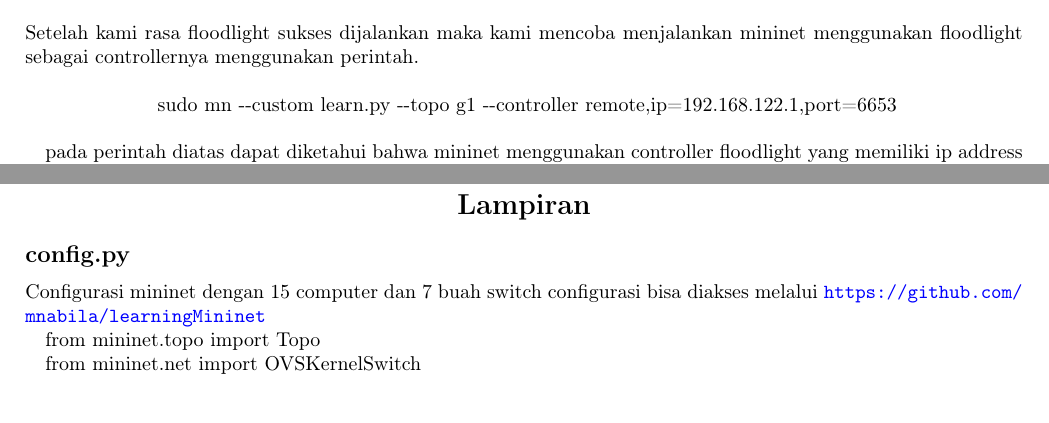
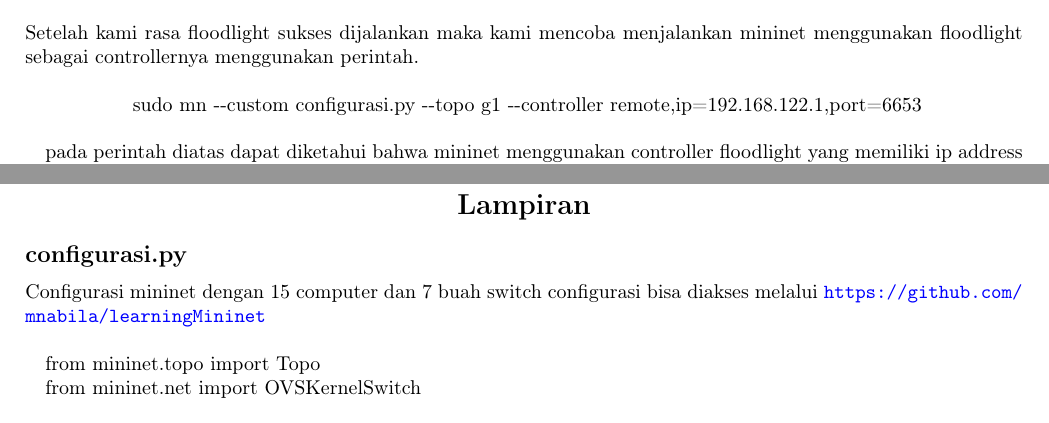
Before and after one commit to mnabila/learningMininet, a LaTeX document (laporan/laporan.tex, which reads laporan/bab3.tex, laporan/lampiran.tex): two parts of pages 9 and 12 of 15, joined at a grey line, cut so that both start at the same text. Compiled offline with pdfLaTeX.

Commit message:
refactor: change typo

```diff
--- a/laporan/bab3.tex
+++ b/laporan/bab3.tex
@@ -114,7 +115,7 @@ controllernya menggunakan perintah.
 \bigskip
 
 {\centering
-\ sudo mn -{}-custom learn.py -{}-topo g1 -{}-controller remote,ip=192.168.122.1,port=6653
+\ sudo mn -{}-custom configurasi.py -{}-topo g1 -{}-controller remote,ip=192.168.122.1,port=6653
 \par}
 
 \bigskip
--- a/laporan/lampiran.tex
+++ b/laporan/lampiran.tex
@@ -1,9 +1,11 @@
 \begin{center}
 \section{Lampiran}
 \end{center}
-\subsection{config.py}
+\subsection{configurasi.py}
 Configurasi mininet dengan 15 computer dan 7 buah switch
 configurasi bisa diakses melalui \url{https://github.com/mnabila/learningMininet}
+
+\bigskip
 
 from mininet.topo import Topo
 
```
Also changed, not shown: laporan/laporan.pdf, laporan/bab3.tex (1 more changed lines).
